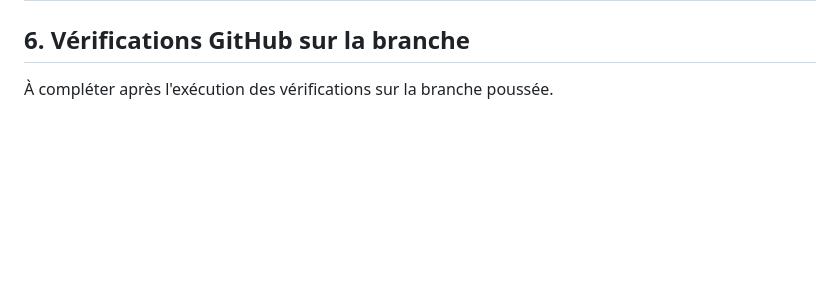
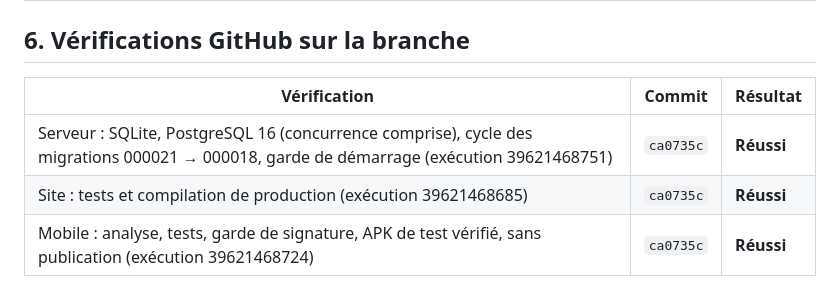
Before and after one commit to Bachirsarr123/senagrilink, a Markdown page: docs/refonte/2026-10-lot3-compte-rendu.md, the part around the change. Rendered like a GitHub page; blank space fills up the shorter version.

Commit message:
docs(refonte): résultats des vérifications GitHub du lot 3

```diff
--- a/docs/refonte/2026-10-lot3-compte-rendu.md
+++ b/docs/refonte/2026-10-lot3-compte-rendu.md
@@ -110,4 +110,8 @@
 
 ## 6. Vérifications GitHub sur la branche
 
-À compléter après l'exécution des vérifications sur la branche poussée.
+| Vérification | Commit | Résultat |
+|---|---|---|
+| Serveur : SQLite, PostgreSQL 16 (concurrence comprise), cycle des migrations 000021 → 000018, garde de démarrage (exécution 39621468751) | `ca0735c` | **Réussi** |
+| Site : tests et compilation de production (exécution 39621468685) | `ca0735c` | **Réussi** |
+| Mobile : analyse, tests, garde de signature, APK de test vérifié, sans publication (exécution 39621468724) | `ca0735c` | **Réussi** |
```
